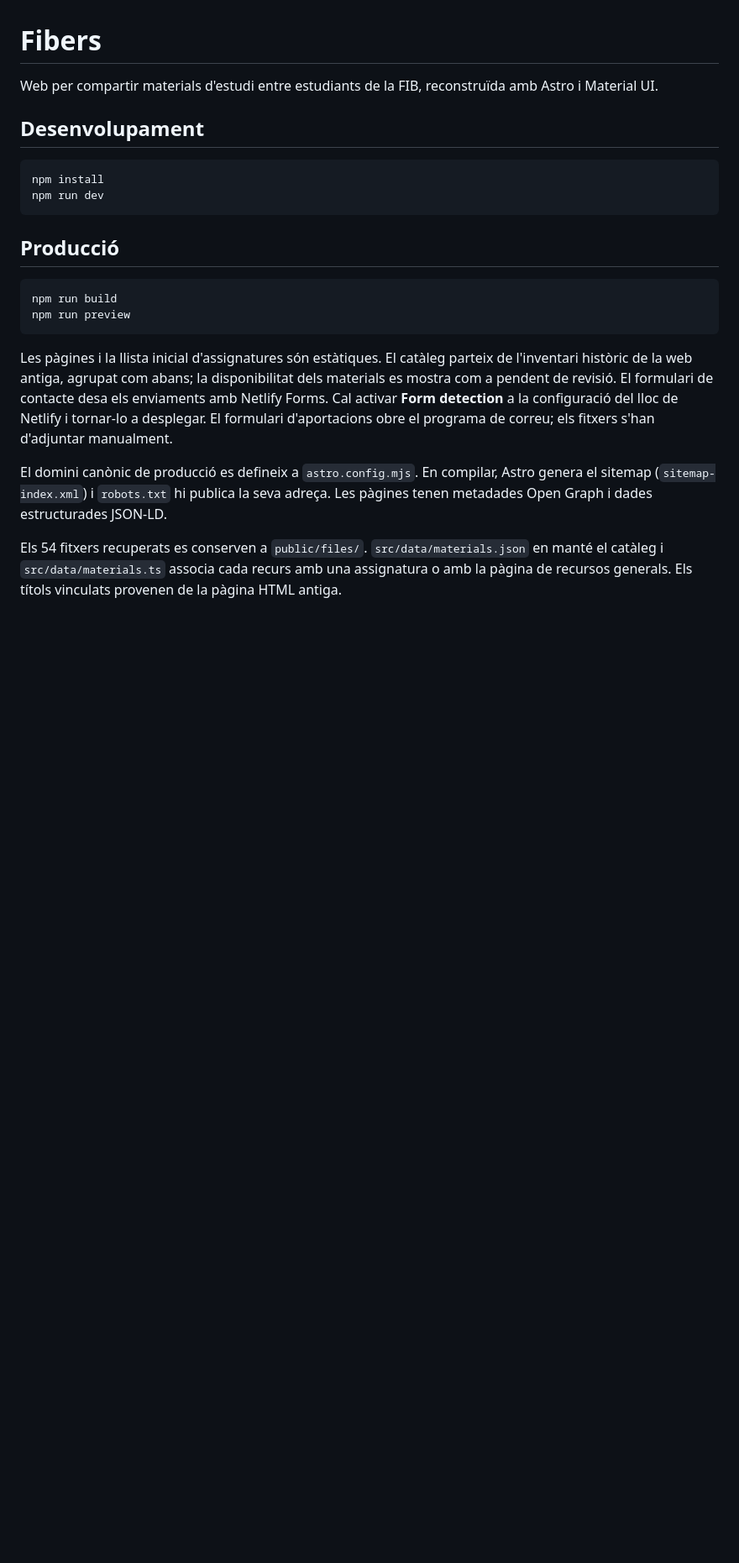
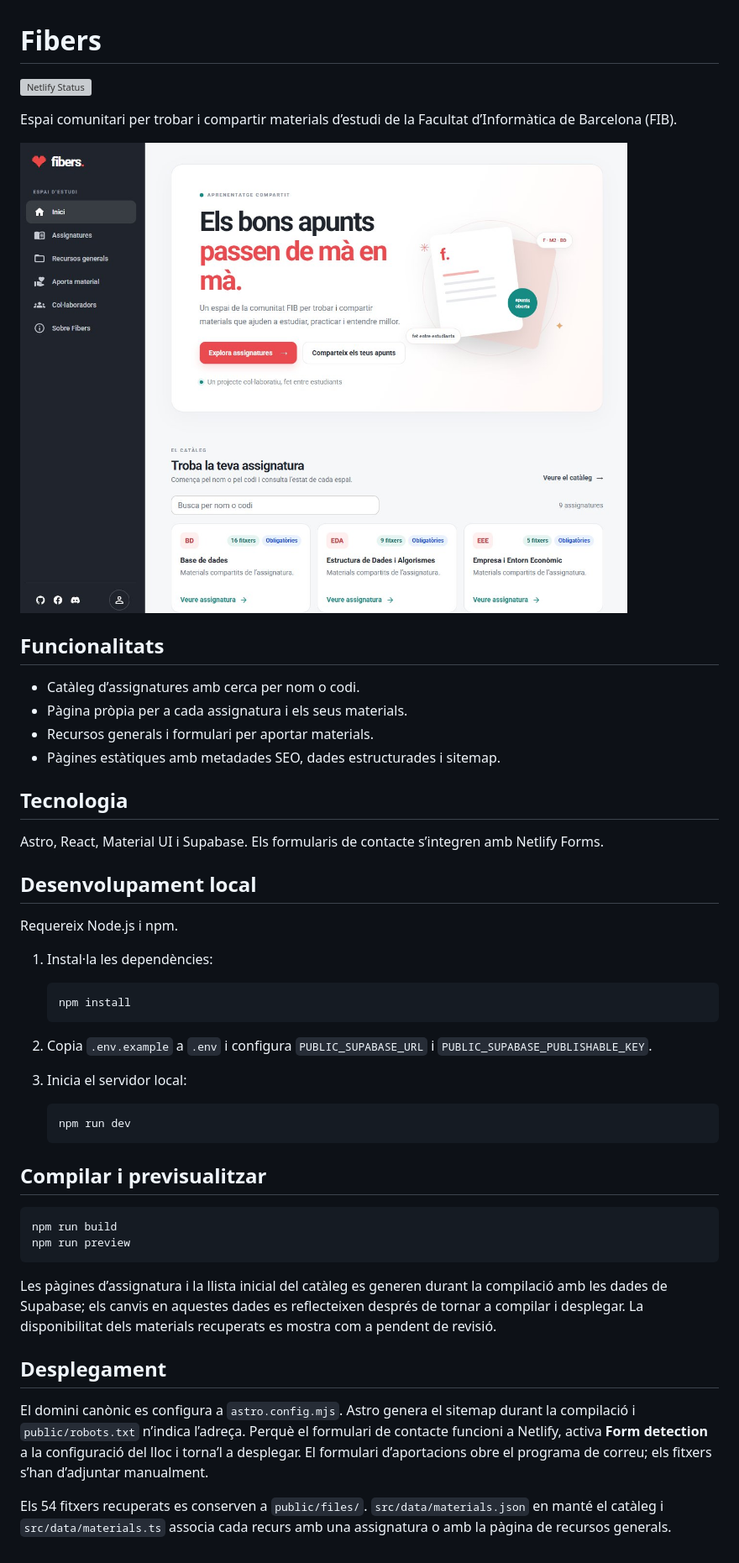
Before and after one commit to fibers-cat/fibers, a Markdown page: README.md, the part around the change. Shown: that part at 84% size. Rendered like a GitHub page; pictures changed too: public/images/homepage-preview.jpg (added); blank space fills up the shorter version; grey boxes are pictures that could not be loaded.

Commit message:
millora readme

````diff
--- a/README.md
+++ b/README.md
@@ -1,23 +1,50 @@
 # Fibers
 
-Web per compartir materials d'estudi entre estudiants de la FIB, reconstruïda amb Astro i Material UI.
+[![Netlify Status](https://api.netlify.com/api/v1/badges/3ff9d576-2500-4d64-8cb8-7a36244138c0/deploy-status)](https://app.netlify.com/projects/fibers/deploys)
 
-## Desenvolupament
+Espai comunitari per trobar i compartir materials d’estudi de la Facultat d’Informàtica de Barcelona (FIB).
 
-```sh
-npm install
-npm run dev
-```
+![Pàgina d’inici de Fibers](public/images/homepage-preview.jpg)
 
-## Producció
+## Funcionalitats
+
+- Catàleg d’assignatures amb cerca per nom o codi.
+- Pàgina pròpia per a cada assignatura i els seus materials.
+- Recursos generals i formulari per aportar materials.
+- Pàgines estàtiques amb metadades SEO, dades estructurades i sitemap.
+
+## Tecnologia
+
+Astro, React, Material UI i Supabase. Els formularis de contacte s’integren amb Netlify Forms.
+
+## Desenvolupament local
+
+Requereix Node.js i npm.
+
+1. Instal·la les dependències:
+
+   ```sh
+   npm install
+   ```
+
+2. Copia `.env.example` a `.env` i configura `PUBLIC_SUPABASE_URL` i `PUBLIC_SUPABASE_PUBLISHABLE_KEY`.
+3. Inicia el servidor local:
+
+   ```sh
+   npm run dev
+   ```
+
+## Compilar i previsualitzar
 
 ```sh
 npm run build
 npm run preview
 ```
 
-Les pàgines i la llista inicial d'assignatures són estàtiques. El catàleg parteix de l'inventari històric de la web antiga, agrupat com abans; la disponibilitat dels materials es mostra com a pendent de revisió. El formulari de contacte desa els enviaments amb Netlify Forms. Cal activar **Form detection** a la configuració del lloc de Netlify i tornar-lo a desplegar. El formulari d'aportacions obre el programa de correu; els fitxers s'han d'adjuntar manualment.
+Les pàgines d’assignatura i la llista inicial del catàleg es generen durant la compilació amb les dades de Supabase; els canvis en aquestes dades es reflecteixen després de tornar a compilar i desplegar. La disponibilitat dels materials recuperats es mostra com a pendent de revisió.
 
-El domini canònic de producció es defineix a `astro.config.mjs`. En compilar, Astro genera el sitemap (`sitemap-index.xml`) i `robots.txt` hi publica la seva adreça. Les pàgines tenen metadades Open Graph i dades estructurades JSON-LD.
+## Desplegament
 
-Els 54 fitxers recuperats es conserven a `public/files/`. `src/data/materials.json` en manté el catàleg i `src/data/materials.ts` associa cada recurs amb una assignatura o amb la pàgina de recursos generals. Els títols vinculats provenen de la pàgina HTML antiga.
+El domini canònic es configura a `astro.config.mjs`. Astro genera el sitemap durant la compilació i `public/robots.txt` n’indica l’adreça. Perquè el formulari de contacte funcioni a Netlify, activa **Form detection** a la configuració del lloc i torna’l a desplegar. El formulari d’aportacions obre el programa de correu; els fitxers s’han d’adjuntar manualment.
+
+Els 54 fitxers recuperats es conserven a `public/files/`. `src/data/materials.json` en manté el catàleg i `src/data/materials.ts` associa cada recurs amb una assignatura o amb la pàgina de recursos generals.
````
